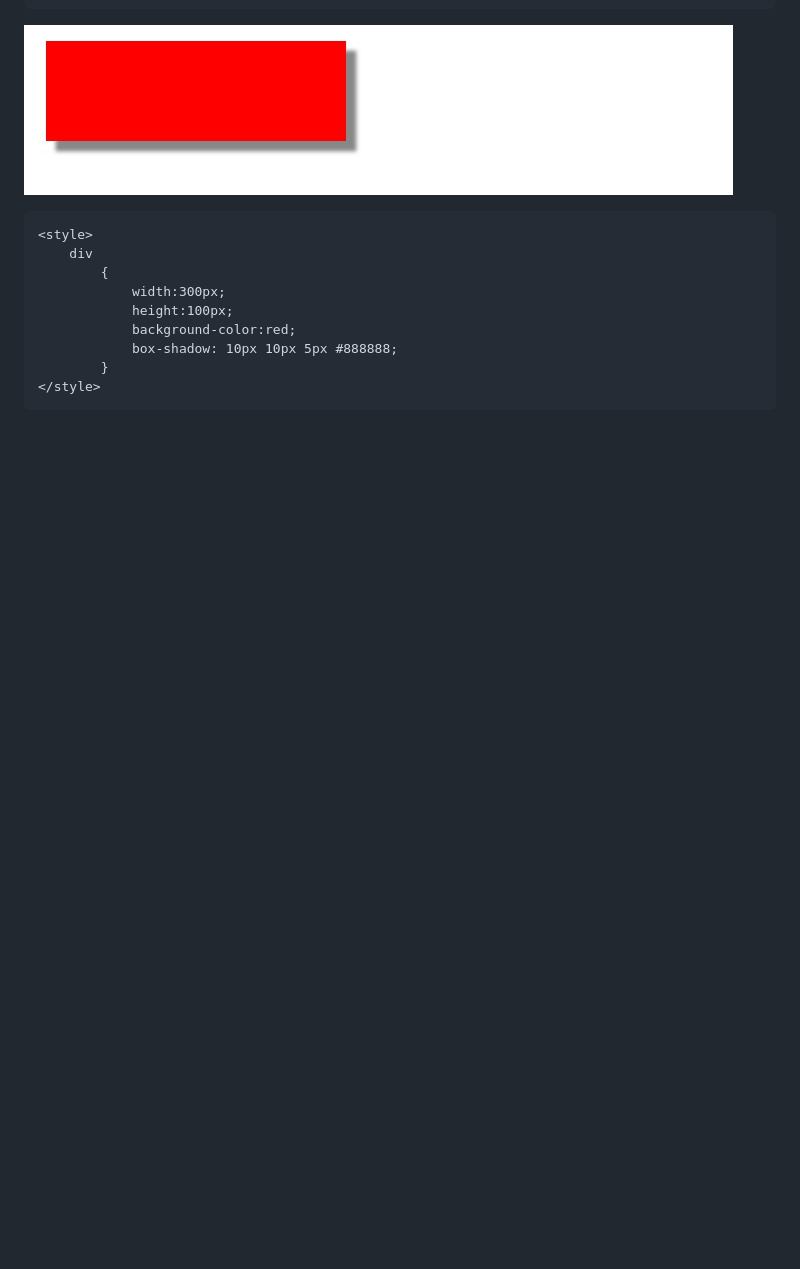
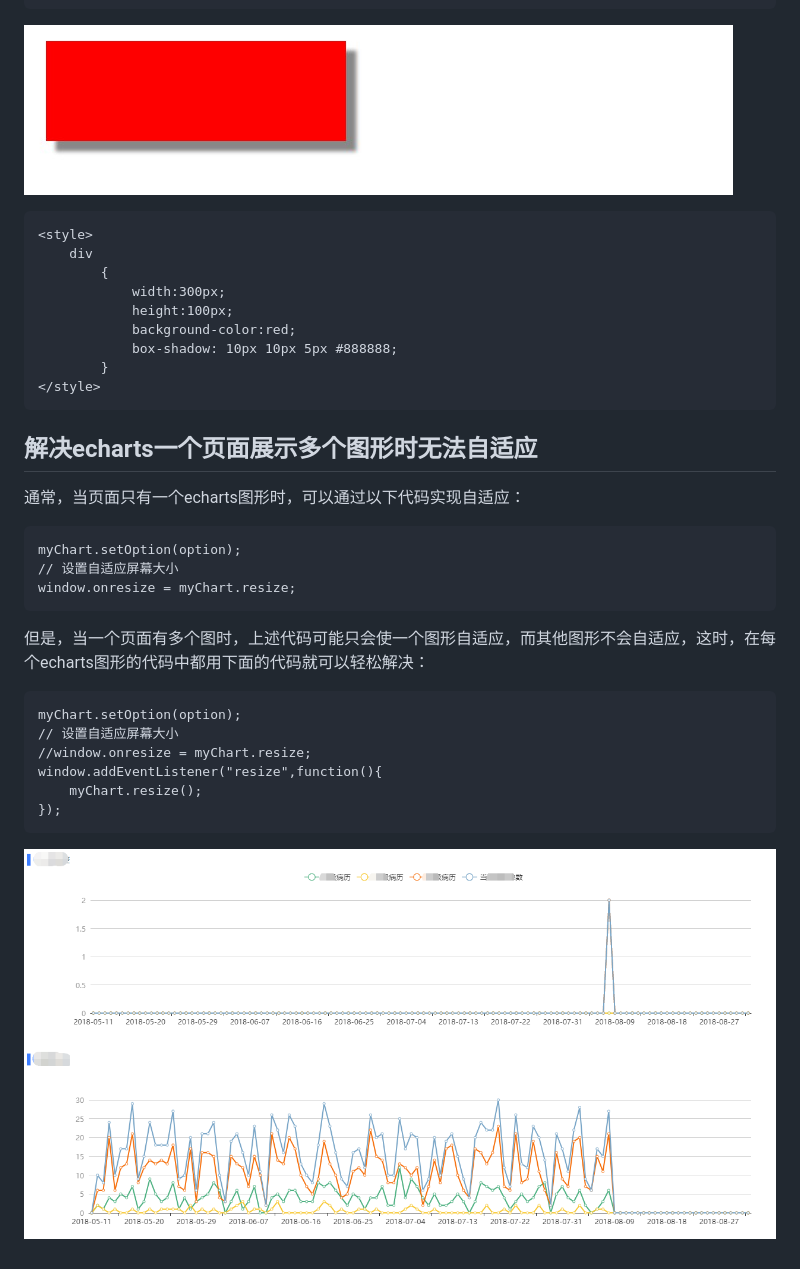
Before and after one commit to hanyueqiang/js-book, a Markdown page: bookStore/cssWorld.md, the part around the change. GitHub-like rendering; pictures changed too: images/charts_more.png (added); blank space fills up the shorter version.

Commit message:
charts

```diff
--- a/bookStore/cssWorld.md
+++ b/bookStore/cssWorld.md
@@ -134,3 +134,22 @@ options配置如下:
                 box-shadow: 10px 10px 5px #888888;
             }
     </style>
+
+## 解决echarts一个页面展示多个图形时无法自适应
+
+通常，当页面只有一个echarts图形时，可以通过以下代码实现自适应：
+
+    myChart.setOption(option);
+    // 设置自适应屏幕大小
+    window.onresize = myChart.resize;
+
+但是，当一个页面有多个图时，上述代码可能只会使一个图形自适应，而其他图形不会自适应，这时，在每个echarts图形的代码中都用下面的代码就可以轻松解决：
+
+    myChart.setOption(option);
+    // 设置自适应屏幕大小
+    //window.onresize = myChart.resize;
+    window.addEventListener("resize",function(){
+        myChart.resize();
+    });
+
+![charts-03 icon](./../images/charts_more.png)
```
